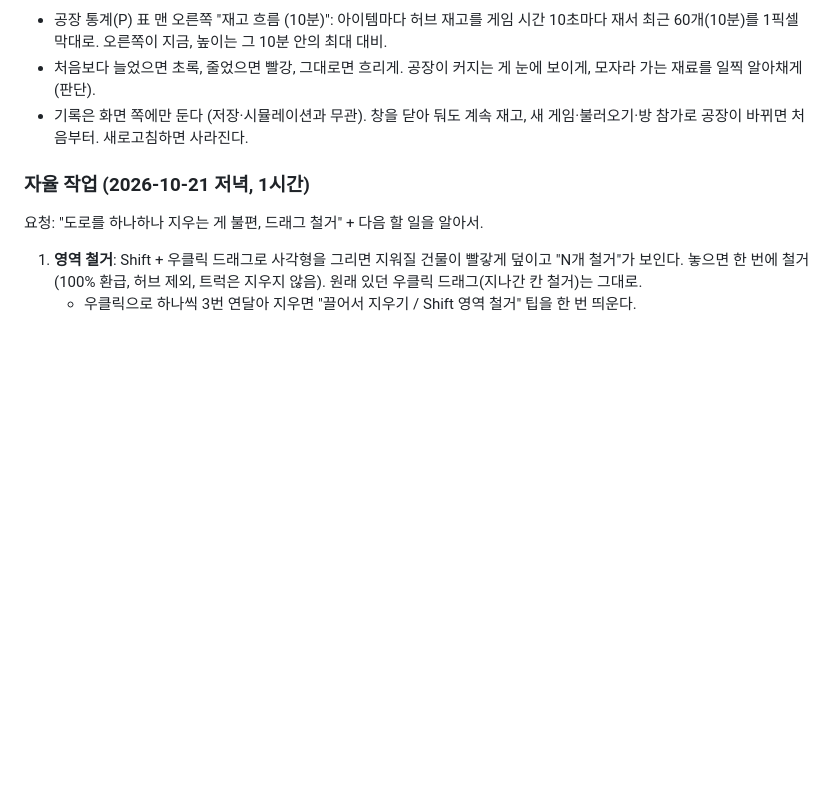
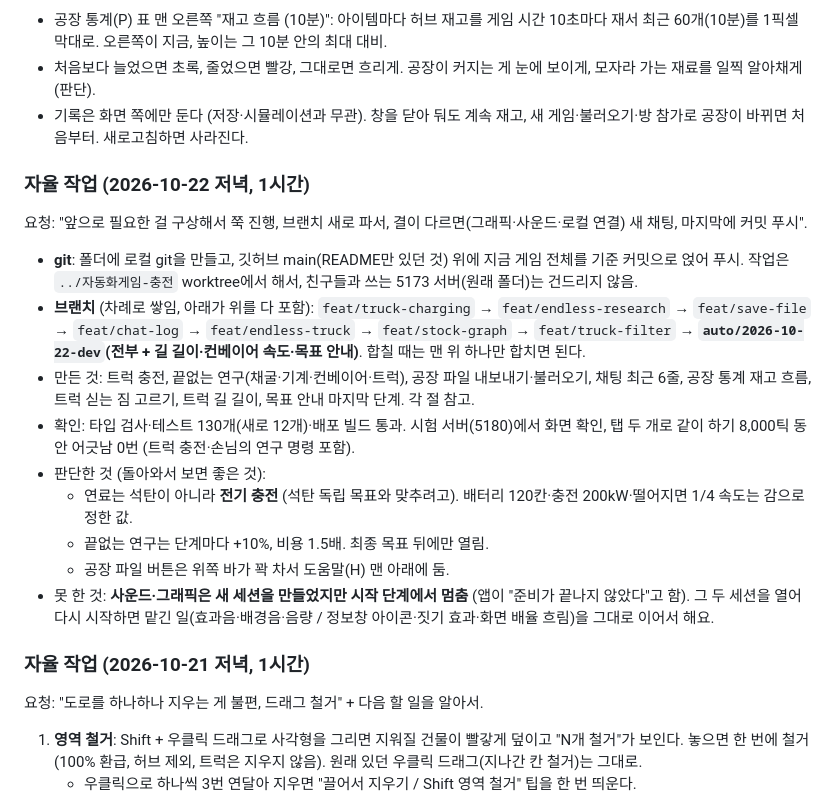
Before and after one commit to ilyoon98/automation-factory, a Markdown page: docs/기획.md, the part around the change. GitHub-like rendering; blank space fills up the shorter version.

Commit message:
기획 문서: 이번 1시간 자율 작업 요약 (브랜치·판단한 것·못 한 것)
Co-Authored-By: Claude Opus 5.5 <noreply@anthropic.com>

```diff
--- a/docs/기획.md
+++ b/docs/기획.md
@@ -287,6 +287,20 @@ exe로 바뀌면서 저장이 그 PC 안(앱 저장 공간)에만 있어서, 다
 - 처음보다 늘었으면 초록, 줄었으면 빨강, 그대로면 흐리게. 공장이 커지는 게 눈에 보이게, 모자라 가는 재료를 일찍 알아채게 (판단).
 - 기록은 화면 쪽에만 둔다 (저장·시뮬레이션과 무관). 창을 닫아 둬도 계속 재고, 새 게임·불러오기·방 참가로 공장이 바뀌면 처음부터. 새로고침하면 사라진다.
 
+### 자율 작업 (2026-10-22 저녁, 1시간)
+
+요청: "앞으로 필요한 걸 구상해서 쭉 진행, 브랜치 새로 파서, 결이 다르면(그래픽·사운드·로컬 연결) 새 채팅, 마지막에 커밋 푸시".
+
+- **git**: 폴더에 로컬 git을 만들고, 깃허브 main(README만 있던 것) 위에 지금 게임 전체를 기준 커밋으로 얹어 푸시. 작업은 `../자동화게임-충전` worktree에서 해서, 친구들과 쓰는 5173 서버(원래 폴더)는 건드리지 않음.
+- **브랜치** (차례로 쌓임, 아래가 위를 다 포함): `feat/truck-charging` → `feat/endless-research` → `feat/save-file` → `feat/chat-log` → `feat/endless-truck` → `feat/stock-graph` → `feat/truck-filter` → **`auto/2026-10-22-dev`(전부 + 길 길이·컨베이어 속도·목표 안내)**. 합칠 때는 맨 위 하나만 합치면 된다.
+- 만든 것: 트럭 충전, 끝없는 연구(채굴·기계·컨베이어·트럭), 공장 파일 내보내기·불러오기, 채팅 최근 6줄, 공장 통계 재고 흐름, 트럭 싣는 짐 고르기, 트럭 길 길이, 목표 안내 마지막 단계. 각 절 참고.
+- 확인: 타입 검사·테스트 130개(새로 12개)·배포 빌드 통과. 시험 서버(5180)에서 화면 확인, 탭 두 개로 같이 하기 8,000틱 동안 어긋남 0번 (트럭 충전·손님의 연구 명령 포함).
+- 판단한 것 (돌아와서 보면 좋은 것):
+  - 연료는 석탄이 아니라 **전기 충전** (석탄 독립 목표와 맞추려고). 배터리 120칸·충전 200kW·떨어지면 1/4 속도는 감으로 정한 값.
+  - 끝없는 연구는 단계마다 +10%, 비용 1.5배. 최종 목표 뒤에만 열림.
+  - 공장 파일 버튼은 위쪽 바가 꽉 차서 도움말(H) 맨 아래에 둠.
+- 못 한 것: **사운드·그래픽은 새 세션을 만들었지만 시작 단계에서 멈춤** (앱이 "준비가 끝나지 않았다"고 함). 그 두 세션을 열어 다시 시작하면 맡긴 일(효과음·배경음·음량 / 정보창 아이콘·짓기 효과·화면 배율 흐림)을 그대로 이어서 해요.
+
 ### 자율 작업 (2026-10-21 저녁, 1시간)
 
 요청: "도로를 하나하나 지우는 게 불편, 드래그 철거" + 다음 할 일을 알아서.
```
